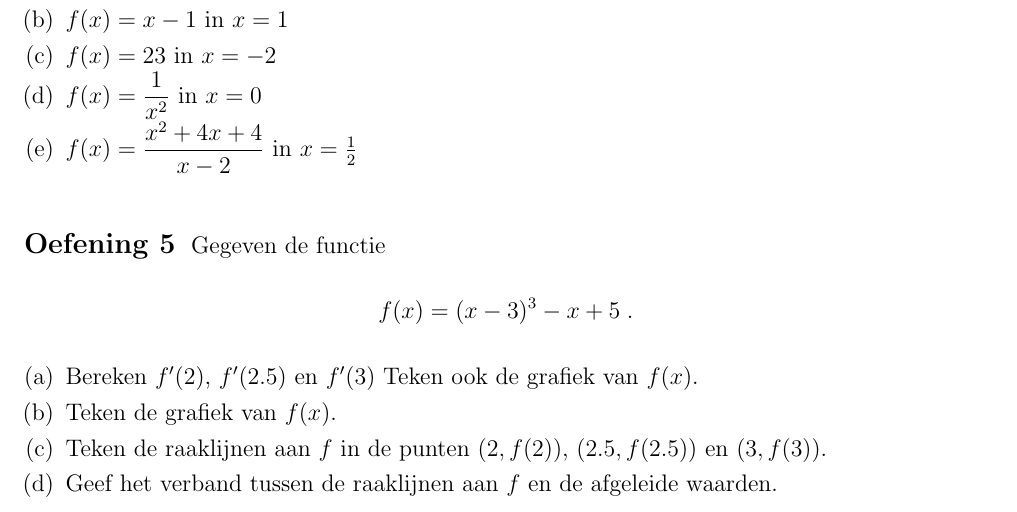
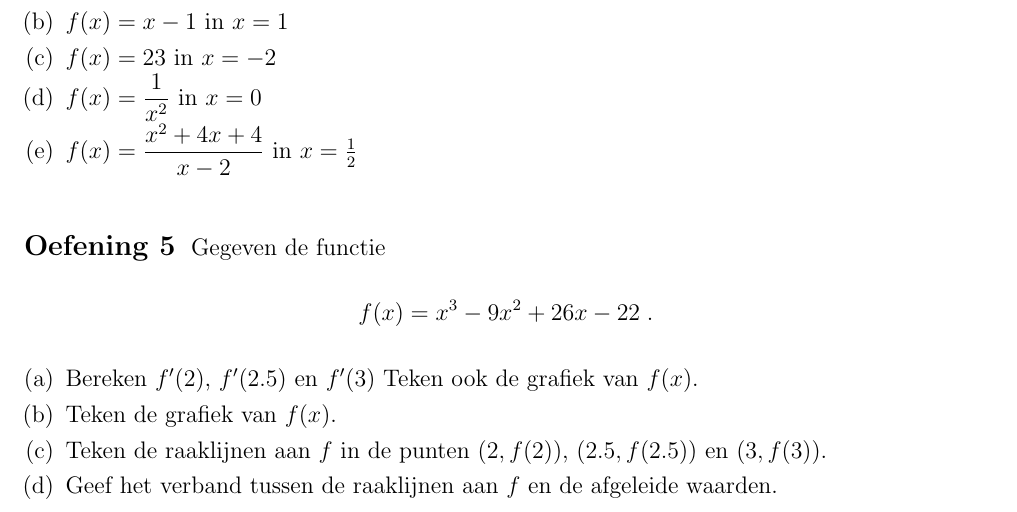
Before and after one commit to gowiz/aso-3gr-3u1u-2006-059, a LaTeX document (0105_Afgeleiden/0105_Afgeleiden.tex): part of page 4 of 20, cut so that both start at the same text. Compiled offline with pdfLaTeX.

Commit message:
Betere opgaven

```diff
--- a/0105_Afgeleiden/0105_Afgeleiden.tex
+++ b/0105_Afgeleiden/0105_Afgeleiden.tex
@@ -176,7 +176,7 @@ De afgeleide waarde van $f$ in $a$ wordt ook nog genoteerd als $Df(a)$ of $\dfra
 
 \begin{oefening}
   Gegeven de functie
-  $$f(x)=(x-3)^3-x+5\;.$$
+  $$f(x)=x^3-9x^2+26x-22\;.$$
   \begin{enumerate}[(a)]
   \item Bereken $f'(2)$, $f'(2.5)$ en $f'(3)$ Teken ook de grafiek van $f(x)$.
   \item Teken de grafiek van $f(x)$.
```
Also changed, not shown: 0105_Afgeleiden/0105_Afgeleiden.tex (2 more changed lines).
